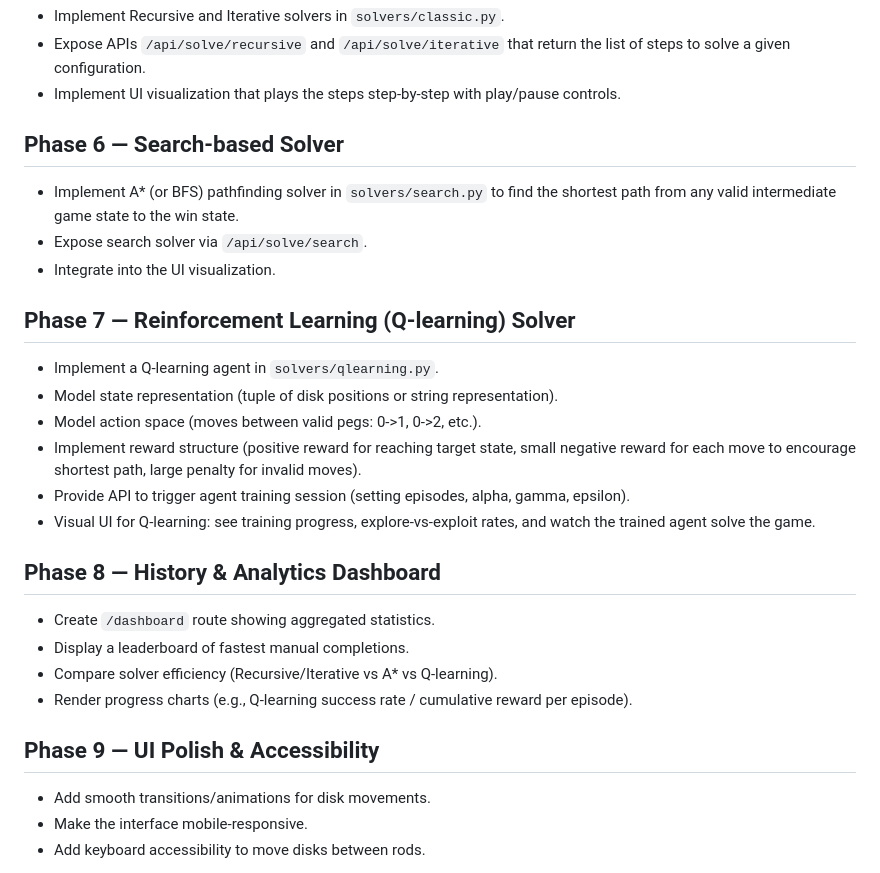
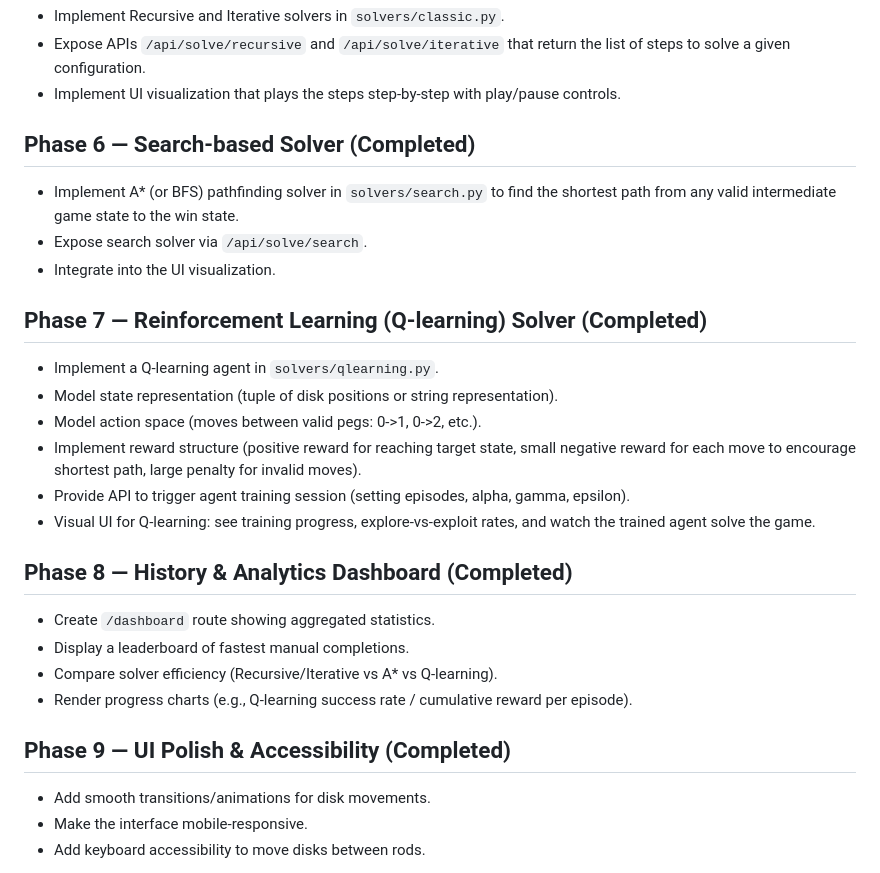
Before and after one commit to navinrathore/TowerOfHanoi, a Markdown page: specs/roadmap.md, the part around the change. Drawn GitHub-style.

Commit message:
Mark Phases 6–9 as Completed in specs/roadmap.md

```diff
--- a/specs/roadmap.md
+++ b/specs/roadmap.md
@@ -33,12 +33,12 @@ The implementation is broken down into small, iterative, and independently testa
 - Expose APIs `/api/solve/recursive` and `/api/solve/iterative` that return the list of steps to solve a given configuration.
 - Implement UI visualization that plays the steps step-by-step with play/pause controls.
 
-## Phase 6 — Search-based Solver
+## Phase 6 — Search-based Solver (Completed)
 - Implement A* (or BFS) pathfinding solver in `solvers/search.py` to find the shortest path from any valid intermediate game state to the win state.
 - Expose search solver via `/api/solve/search`.
 - Integrate into the UI visualization.
 
-## Phase 7 — Reinforcement Learning (Q-learning) Solver
+## Phase 7 — Reinforcement Learning (Q-learning) Solver (Completed)
 - Implement a Q-learning agent in `solvers/qlearning.py`.
 - Model state representation (tuple of disk positions or string representation).
 - Model action space (moves between valid pegs: 0->1, 0->2, etc.).
@@ -46,13 +46,13 @@ The implementation is broken down into small, iterative, and independently testa
 - Provide API to trigger agent training session (setting episodes, alpha, gamma, epsilon).
 - Visual UI for Q-learning: see training progress, explore-vs-exploit rates, and watch the trained agent solve the game.
 
-## Phase 8 — History & Analytics Dashboard
+## Phase 8 — History & Analytics Dashboard (Completed)
 - Create `/dashboard` route showing aggregated statistics.
 - Display a leaderboard of fastest manual completions.
 - Compare solver efficiency (Recursive/Iterative vs A* vs Q-learning).
 - Render progress charts (e.g., Q-learning success rate / cumulative reward per episode).
 
-## Phase 9 — UI Polish & Accessibility
+## Phase 9 — UI Polish & Accessibility (Completed)
 - Add smooth transitions/animations for disk movements.
 - Make the interface mobile-responsive.
 - Add keyboard accessibility to move disks between rods.
```
